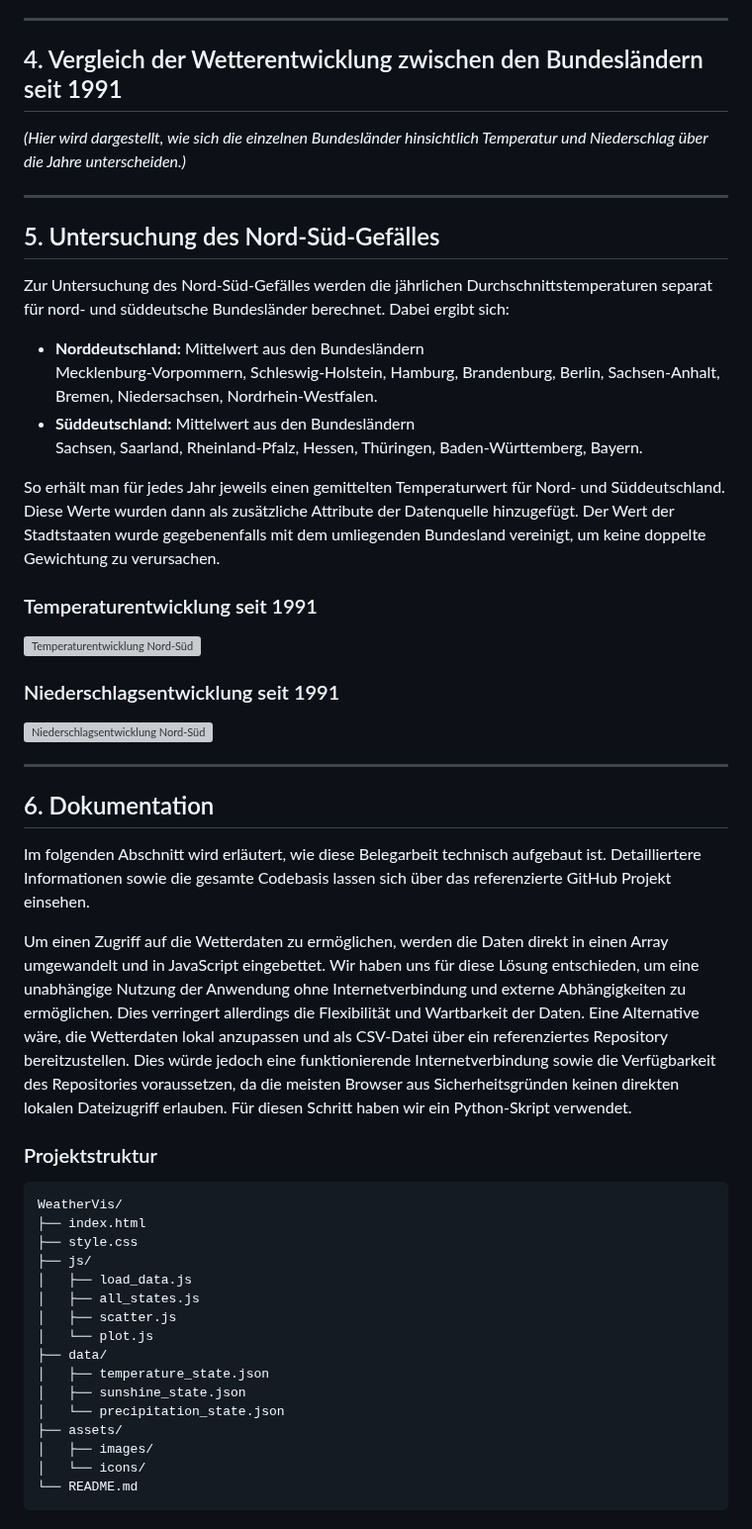
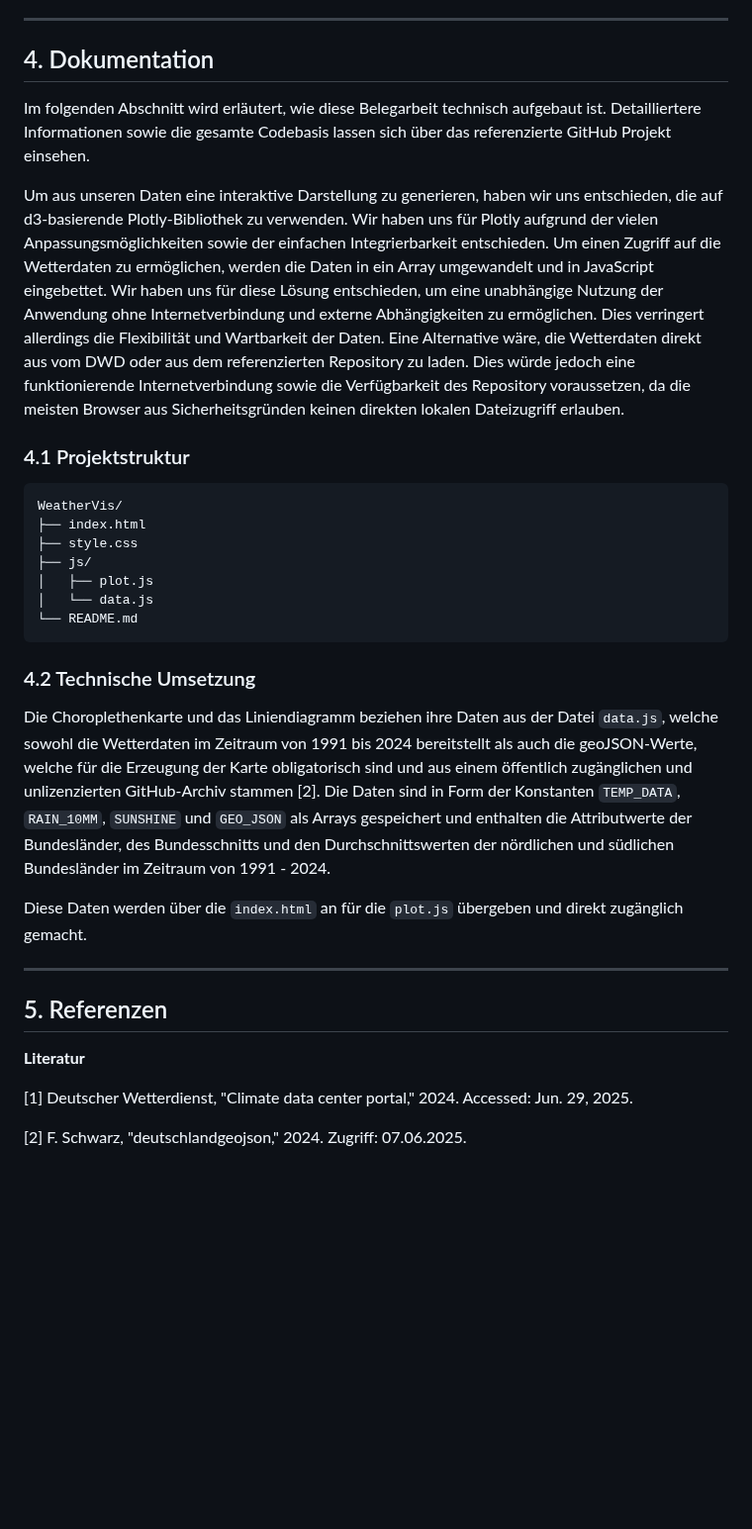
Before and after one commit to yousufyesil/WeatherVis, a Markdown page: README.md, the part around one of its changes. Shown at 99% size. GitHub-like rendering; blank space fills up the shorter version; grey boxes are pictures that could not be loaded.

````diff
--- a/README.md
+++ b/README.md
@@ -48,56 +60,36 @@ Rot steht für Wärme, Gelb für Sonne bzw. Helligkeit und Blau wird häufig mit
 
 ---
 
-## 4. Vergleich der Wetterentwicklung zwischen den Bundesländern seit 1991
-
-*(Hier wird dargestellt, wie sich die einzelnen Bundesländer hinsichtlich Temperatur und Niederschlag über die Jahre unterscheiden.)*
-
----
-
-## 5. Untersuchung des Nord-Süd-Gefälles
-
-Zur Untersuchung des Nord-Süd-Gefälles werden die jährlichen Durchschnittstemperaturen separat für nord- und süddeutsche Bundesländer berechnet. Dabei ergibt sich:
-
-- **Norddeutschland:** Mittelwert aus den Bundesländern
-  Mecklenburg-Vorpommern, Schleswig-Holstein, Hamburg, Brandenburg, Berlin, Sachsen-Anhalt, Bremen, Niedersachsen, Nordrhein-Westfalen.
-- **Süddeutschland:** Mittelwert aus den Bundesländern
-  Sachsen, Saarland, Rheinland-Pfalz, Hessen, Thüringen, Baden-Württemberg, Bayern.
-
-So erhält man für jedes Jahr jeweils einen gemittelten Temperaturwert für Nord- und Süddeutschland. Diese Werte wurden dann als zusätzliche Attribute der Datenquelle hinzugefügt. Der Wert der Stadtstaaten wurde gegebenenfalls mit dem umliegenden Bundesland vereinigt, um keine doppelte Gewichtung zu verursachen.
-
-### Temperaturentwicklung seit 1991
-
-![Temperaturentwicklung Nord-Süd](temp_noso.png)
-
-### Niederschlagsentwicklung seit 1991
-
-![Niederschlagsentwicklung Nord-Süd](sd_noso.png)
-
----
-
-## 6. Dokumentation
+## 4. Dokumentation
 
 Im folgenden Abschnitt wird erläutert, wie diese Belegarbeit technisch aufgebaut ist. Detailliertere Informationen sowie die gesamte Codebasis lassen sich über das referenzierte GitHub Projekt einsehen.
 
-Um einen Zugriff auf die Wetterdaten zu ermöglichen, werden die Daten direkt in einen Array umgewandelt und in JavaScript eingebettet. Wir haben uns für diese Lösung entschieden, um eine unabhängige Nutzung der Anwendung ohne Internetverbindung und externe Abhängigkeiten zu ermöglichen. Dies verringert allerdings die Flexibilität und Wartbarkeit der Daten. Eine Alternative wäre, die Wetterdaten lokal anzupassen und als CSV-Datei über ein referenziertes Repository bereitzustellen. Dies würde jedoch eine funktionierende Internetverbindung sowie die Verfügbarkeit des Repositories voraussetzen, da die meisten Browser aus Sicherheitsgründen keinen direkten lokalen Dateizugriff erlauben. Für diesen Schritt haben wir ein Python-Skript verwendet.
+Um aus unseren Daten eine interaktive Darstellung zu generieren, haben wir uns entschieden, die auf d3-basierende Plotly-Bibliothek zu verwenden. Wir haben uns für Plotly aufgrund der vielen Anpassungsmöglichkeiten sowie der einfachen Integrierbarkeit entschieden. Um einen Zugriff auf die Wetterdaten zu ermöglichen, werden die Daten in ein Array umgewandelt und in JavaScript eingebettet. Wir haben uns für diese Lösung entschieden, um eine unabhängige Nutzung der Anwendung ohne Internetverbindung und externe Abhängigkeiten zu ermöglichen. Dies verringert allerdings die Flexibilität und Wartbarkeit der Daten. Eine Alternative wäre, die Wetterdaten direkt aus vom DWD oder aus dem referenzierten Repository zu laden. Dies würde jedoch eine funktionierende Internetverbindung sowie die Verfügbarkeit des Repository voraussetzen, da die meisten Browser aus Sicherheitsgründen keinen direkten lokalen Dateizugriff erlauben.
 
-### Projektstruktur
+### 4.1 Projektstruktur
 
 ```
 WeatherVis/
 ├── index.html
 ├── style.css
 ├── js/
-│   ├── load_data.js
-│   ├── all_states.js
-│   ├── scatter.js
-│   └── plot.js
-├── data/
-│   ├── temperature_state.json
-│   ├── sunshine_state.json
-│   └── precipitation_state.json
-├── assets/
-│   ├── images/
-│   └── icons/
+│   ├── plot.js
+│   └── data.js
 └── README.md
 ```
+
+### 4.2 Technische Umsetzung
+
+Die Choroplethenkarte und das Liniendiagramm beziehen ihre Daten aus der Datei `data.js`, welche sowohl die Wetterdaten im Zeitraum von 1991 bis 2024 bereitstellt als auch die geoJSON-Werte, welche für die Erzeugung der Karte obligatorisch sind und aus einem öffentlich zugänglichen und unlizenzierten GitHub-Archiv stammen [2]. Die Daten sind in Form der Konstanten `TEMP_DATA`, `RAIN_10MM`, `SUNSHINE` und `GEO_JSON` als Arrays gespeichert und enthalten die Attributwerte der Bundesländer, des Bundesschnitts und den Durchschnittswerten der nördlichen und südlichen Bundesländer im Zeitraum von 1991 - 2024.
+
+Diese Daten werden über die `index.html` an für die `plot.js` übergeben und direkt zugänglich gemacht.
+
+---
+
+## 5. Referenzen
+
+**Literatur**
+
+[1] Deutscher Wetterdienst, "Climate data center portal," 2024. Accessed: Jun. 29, 2025.
+
+[2] F. Schwarz, "deutschlandgeojson," 2024. Zugriff: 07.06.2025.
````
Also changed, not shown: other parts of README.md (+33 -21 lines).
